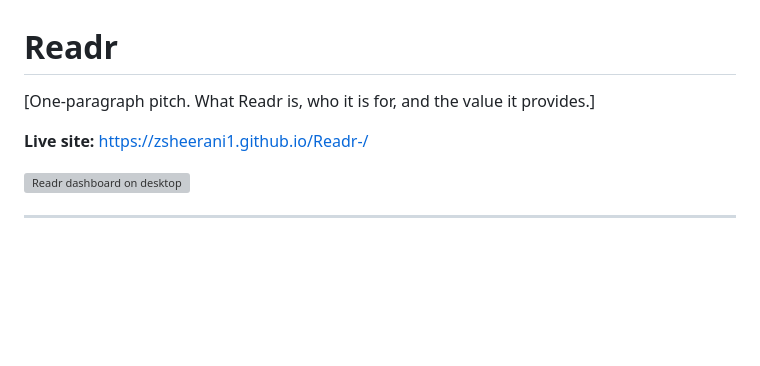
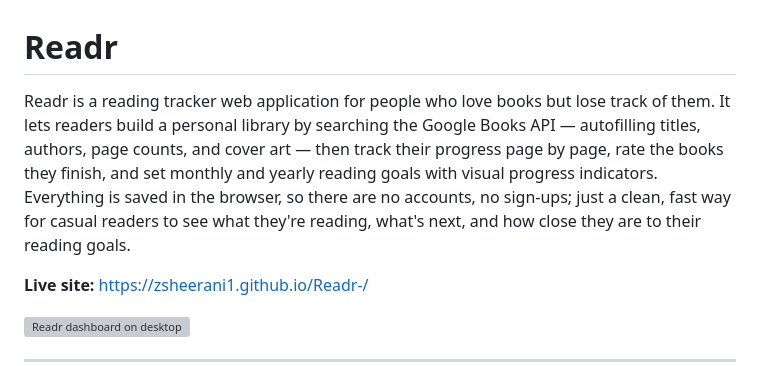
Before and after one commit to zsheerani1/Readr-, a Markdown page: README.md, the part around the change. Rendered like a GitHub page; blank space fills up the shorter version; grey boxes are pictures that could not be loaded.

Commit message:
Revise README with detailed project description
Updated project description to provide a clear overview of Readr's features and benefits.

```diff
--- a/README.md
+++ b/README.md
@@ -1,6 +1,6 @@
 # Readr
 
-[One-paragraph pitch. What Readr is, who it is for, and the value it provides.]
+Readr is a reading tracker web application for people who love books but lose track of them. It lets readers build a personal library by searching the Google Books API — autofilling titles, authors, page counts, and cover art — then track their progress page by page, rate the books they finish, and set monthly and yearly reading goals with visual progress indicators. Everything is saved in the browser, so there are no accounts, no sign-ups; just a clean, fast way for casual readers to see what they're reading, what's next, and how close they are to their reading goals.
 
 **Live site:** https://zsheerani1.github.io/Readr-/
 
```
